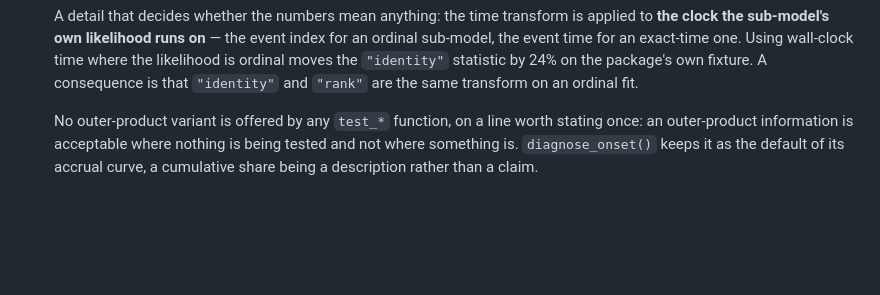
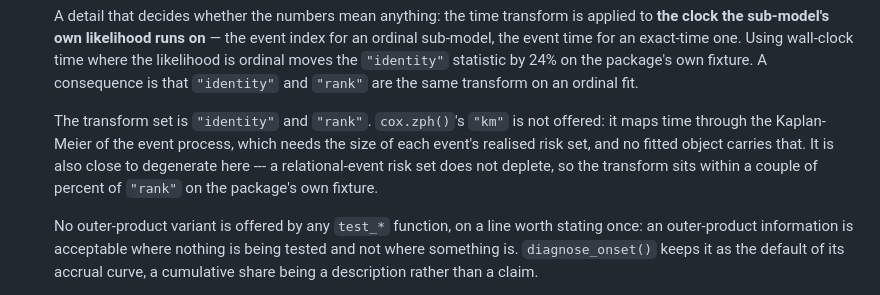
Before and after one commit to stocnet/goldfish, a Markdown page: NEWS.md, the part around the change. Drawn GitHub-style; blank space fills up the shorter version.

Commit message:
docs(news): record which time transforms ship, and why km does not
The final NEWS pass. A reader arriving from `survival::cox.zph()` will look for
`transform = "km"` and needs to find the reason rather than a gap: it maps time
through the Kaplan-Meier of the event process, which needs each event's
realised risk-set size, and no fitted object carries that. It is also close to
degenerate on this class of model -- a relational-event risk set does not
deplete, so the transform sits within a couple of percent of "rank".

```diff
--- a/NEWS.md
+++ b/NEWS.md
@@ -25,6 +25,13 @@
   Using wall-clock time where the likelihood is ordinal moves the `"identity"`
   statistic by 24% on the package's own fixture. A consequence is that
   `"identity"` and `"rank"` are the same transform on an ordinal fit.
+
+  The transform set is `"identity"` and `"rank"`. `cox.zph()`'s `"km"` is not
+  offered: it maps time through the Kaplan-Meier of the event process, which
+  needs the size of each event's realised risk set, and no fitted object
+  carries that. It is also close to degenerate here --- a relational-event risk
+  set does not deplete, so the transform sits within a couple of percent of
+  `"rank"` on the package's own fixture.
 
   No outer-product variant is offered by any `test_*` function, on a line worth
   stating once: an outer-product information is acceptable where nothing is
```
